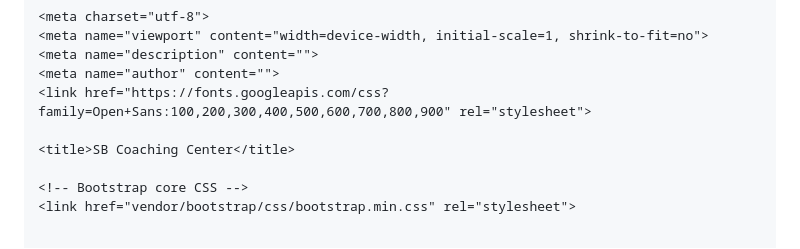
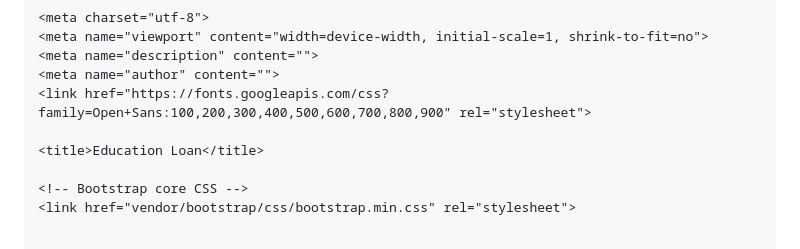
Before and after one commit to SBmats/SB-Education-loan, a Markdown page: README.md, the part around the change. Drawn GitHub-style.

```diff
--- a/README.md
+++ b/README.md
@@ -9,7 +9,7 @@
     <meta name="author" content="">
     <link href="https://fonts.googleapis.com/css?family=Open+Sans:100,200,300,400,500,600,700,800,900" rel="stylesheet">
 
-    <title>SB Coaching Center</title>
+    <title>Education Loan</title>
 
     <!-- Bootstrap core CSS -->
     <link href="vendor/bootstrap/css/bootstrap.min.css" rel="stylesheet">
```
